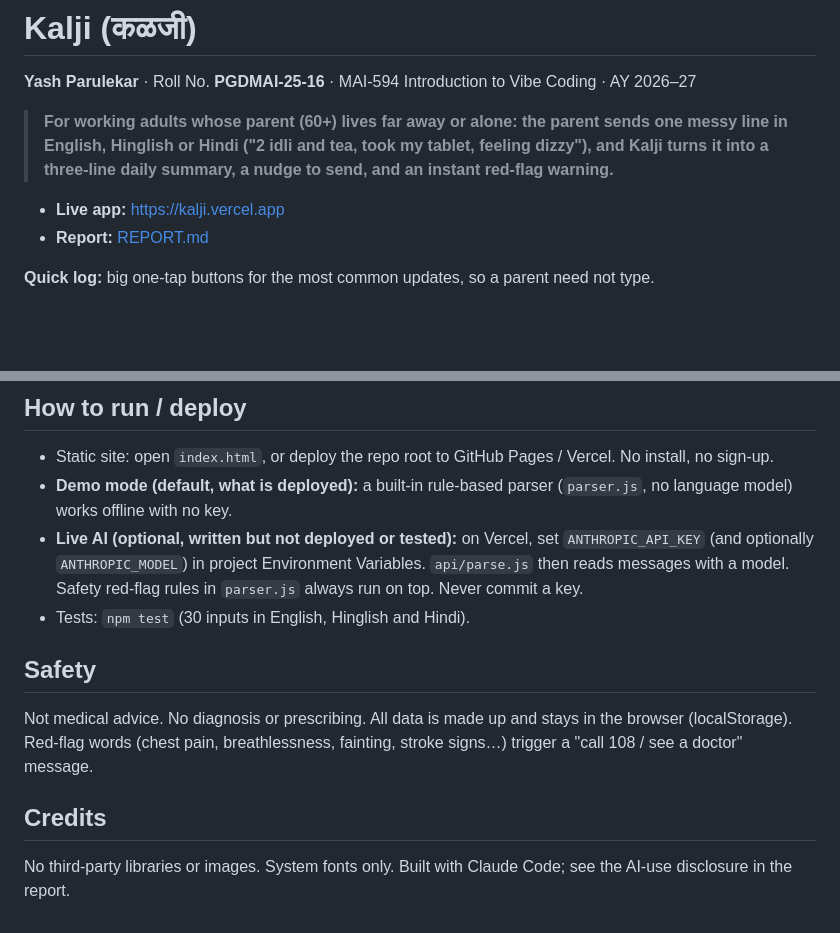
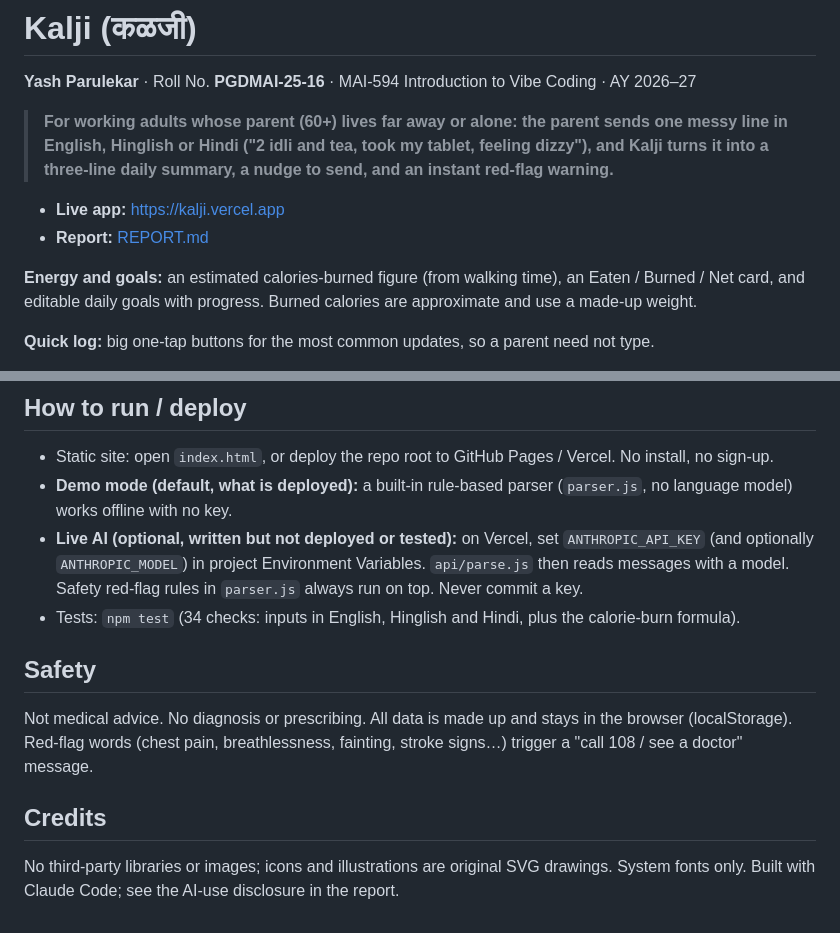
Before and after one commit to yashparulekar114-eng/Health-AI-app, a Markdown page: README.md, 2 parts joined by grey strips. Drawn GitHub-style; blank space fills up the shorter version.

```diff
--- a/README.md
+++ b/README.md
@@ -7,6 +7,8 @@
 - **Live app:** https://kalji.vercel.app
 - **Report:** [REPORT.md](REPORT.md)
 
+**Energy and goals:** an estimated calories-burned figure (from walking time), an Eaten / Burned / Net card, and editable daily goals with progress. Burned calories are approximate and use a made-up weight.
+
 **Quick log:** big one-tap buttons for the most common updates, so a parent need not type.
 
 **Languages:** English (default), Hinglish and Hindi (Devanagari), switchable at the top of the page. Everything on screen follows the chosen language: labels, food names, symptoms, warnings, nudges and summaries. The parser understands messages typed or spoken in any of the three.
@@ -15,10 +17,10 @@
 - Static site: open `index.html`, or deploy the repo root to GitHub Pages / Vercel. No install, no sign-up.
 - **Demo mode (default, what is deployed):** a built-in rule-based parser (`parser.js`, no language model) works offline with no key.
 - **Live AI (optional, written but not deployed or tested):** on Vercel, set `ANTHROPIC_API_KEY` (and optionally `ANTHROPIC_MODEL`) in project Environment Variables. `api/parse.js` then reads messages with a model. Safety red-flag rules in `parser.js` always run on top. Never commit a key.
-- Tests: `npm test` (30 inputs in English, Hinglish and Hindi).
+- Tests: `npm test` (34 checks: inputs in English, Hinglish and Hindi, plus the calorie-burn formula).
 
 ## Safety
 Not medical advice. No diagnosis or prescribing. All data is made up and stays in the browser (localStorage). Red-flag words (chest pain, breathlessness, fainting, stroke signs…) trigger a "call 108 / see a doctor" message.
 
 ## Credits
-No third-party libraries or images. System fonts only. Built with Claude Code; see the AI-use disclosure in the report.
+No third-party libraries or images; icons and illustrations are original SVG drawings. System fonts only. Built with Claude Code; see the AI-use disclosure in the report.
```
Also changed, not shown: REPORT.md (+4 -3 lines), docs/screens/1-papa-message.png, docs/screens/3-child-today.png, docs/screens/5-hindi.png, docs/screens/7-goals.png (added), 7 other files.
